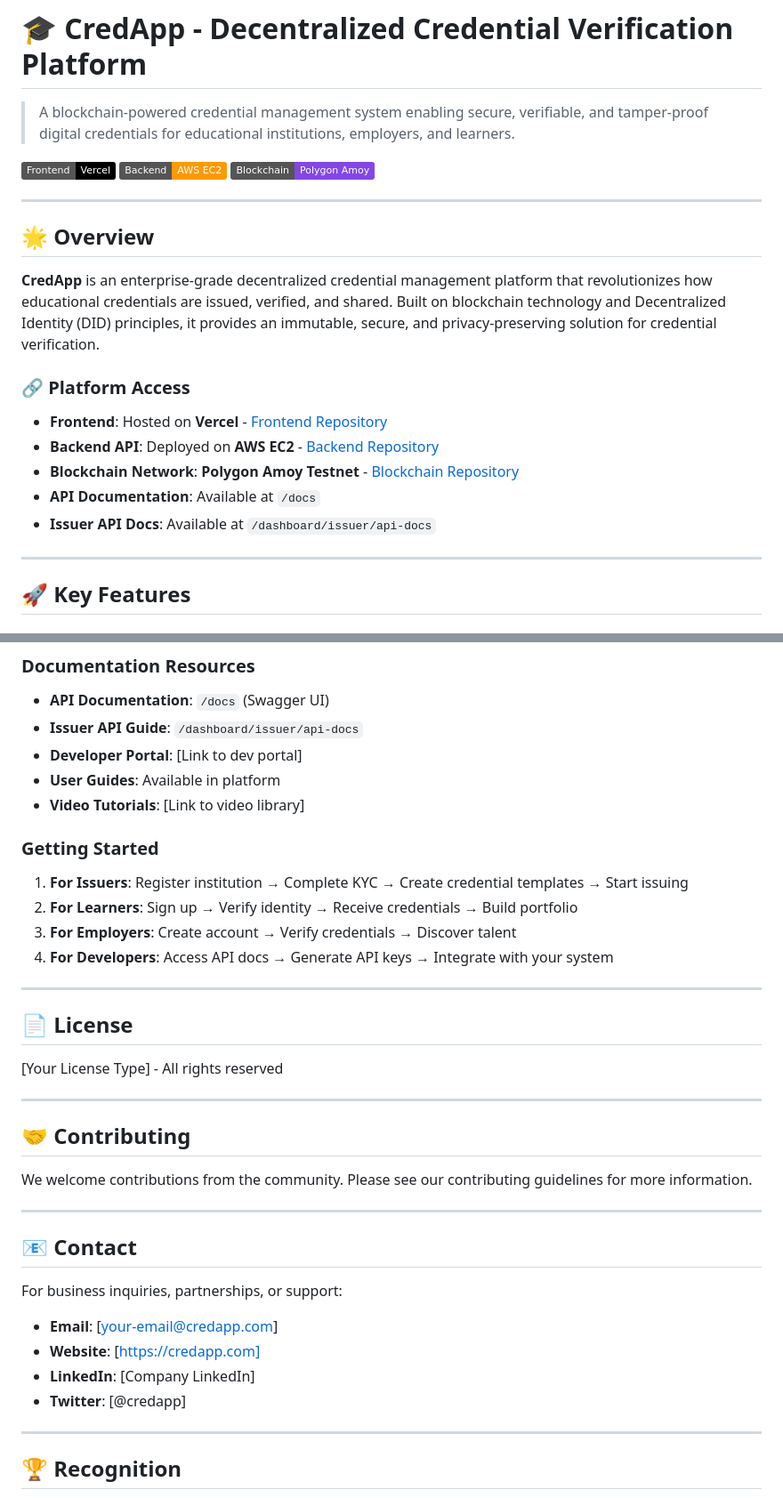
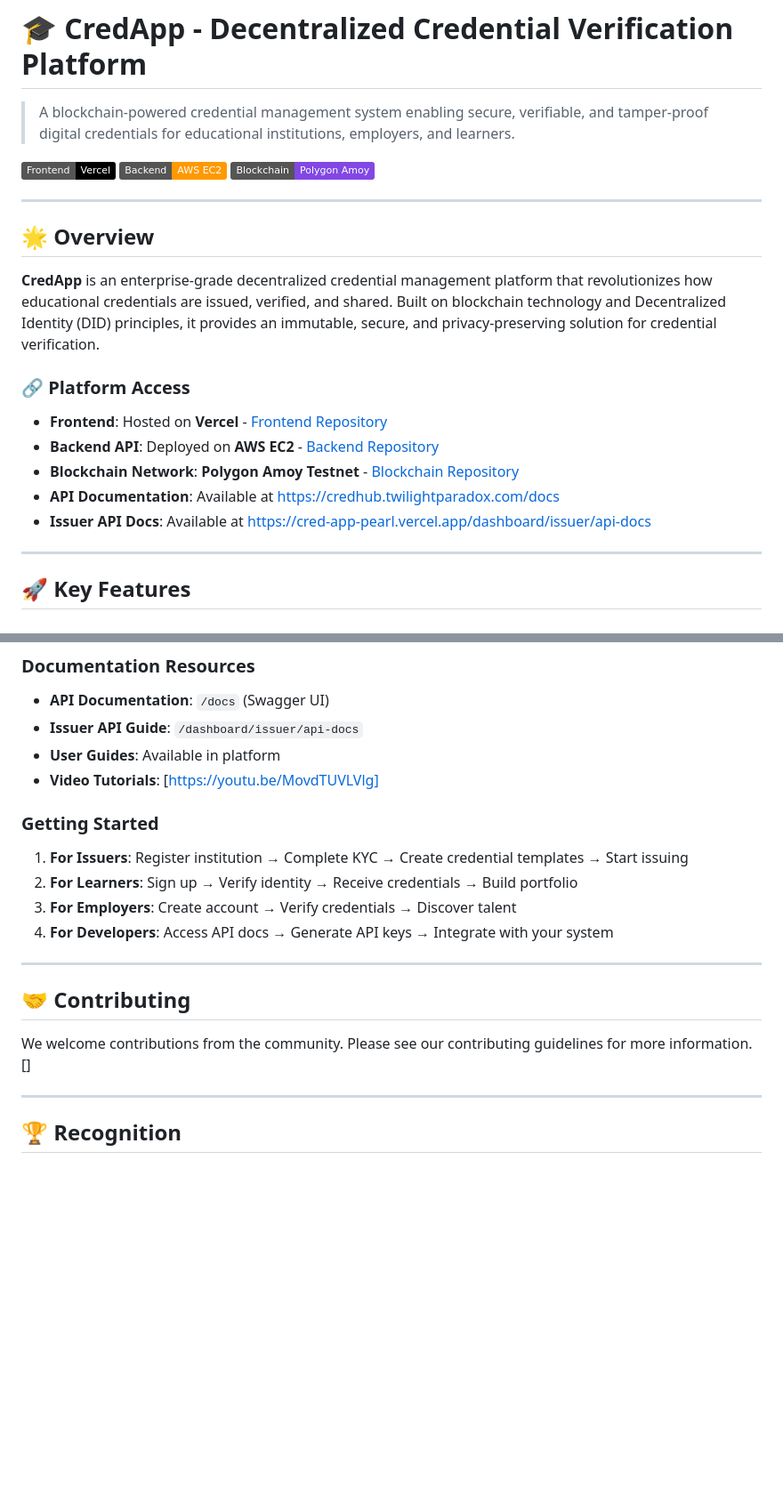
Before and after one commit to ishaanxgupta/CredApp, a Markdown page: README.md, 2 parts joined by grey strips. Shown at 89% size. GitHub-like rendering; badges without logos; blank space fills up the shorter version.

```diff
--- a/README.md
+++ b/README.md
@@ -14,11 +14,11 @@
 
 ### 🔗 Platform Access
 
-- **Frontend**: Hosted on **Vercel** - [Frontend Repository](#)
-- **Backend API**: Deployed on **AWS EC2** - [Backend Repository](#)
-- **Blockchain Network**: **Polygon Amoy Testnet** - [Blockchain Repository](#)
-- **API Documentation**: Available at `/docs`
-- **Issuer API Docs**: Available at `/dashboard/issuer/api-docs`
+- **Frontend**: Hosted on **Vercel** - [Frontend Repository](https://credhub.twilightparadox.com/)
+- **Backend API**: Deployed on **AWS EC2** - [Backend Repository](https://github.com/ishaanxgupta/CredApp/)
+- **Blockchain Network**: **Polygon Amoy Testnet** - [Blockchain Repository](https://github.com/Vivekgupta008/CredApp-blockchain)
+- **API Documentation**: Available at https://credhub.twilightparadox.com/docs
+- **Issuer API Docs**: Available at https://cred-app-pearl.vercel.app/dashboard/issuer/api-docs
 
 ---
 
@@ -461,9 +461,8 @@ Institution tracks NSQF compliance → Automated reporting → Credential mappin
 ### Documentation Resources
 - **API Documentation**: `/docs` (Swagger UI)
 - **Issuer API Guide**: `/dashboard/issuer/api-docs`
-- **Developer Portal**: [Link to dev portal]
 - **User Guides**: Available in platform
-- **Video Tutorials**: [Link to video library]
+- **Video Tutorials**: [https://youtu.be/MovdTUVLVlg]
 
 ### Getting Started
 1. **For Issuers**: Register institution → Complete KYC → Create credential templates → Start issuing
@@ -474,25 +473,9 @@ Institution tracks NSQF compliance → Automated reporting → Credential mappin
 ---
 
 
-## 📄 License
-
-[Your License Type] - All rights reserved
-
----
-
 ## 🤝 Contributing
 
-We welcome contributions from the community. Please see our contributing guidelines for more information.
-
----
-
-## 📧 Contact
-
-For business inquiries, partnerships, or support:
-- **Email**: [your-email@credapp.com]
-- **Website**: [https://credapp.com]
-- **LinkedIn**: [Company LinkedIn]
-- **Twitter**: [@credapp]
+We welcome contributions from the community. Please see our contributing guidelines for more information. []
 
 ---
 
```
Also changed, not shown: other parts of README.md (+10 -10 lines).
